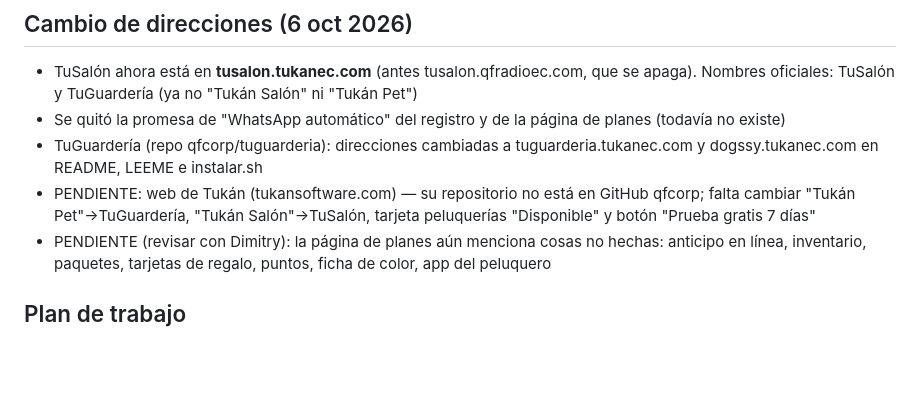
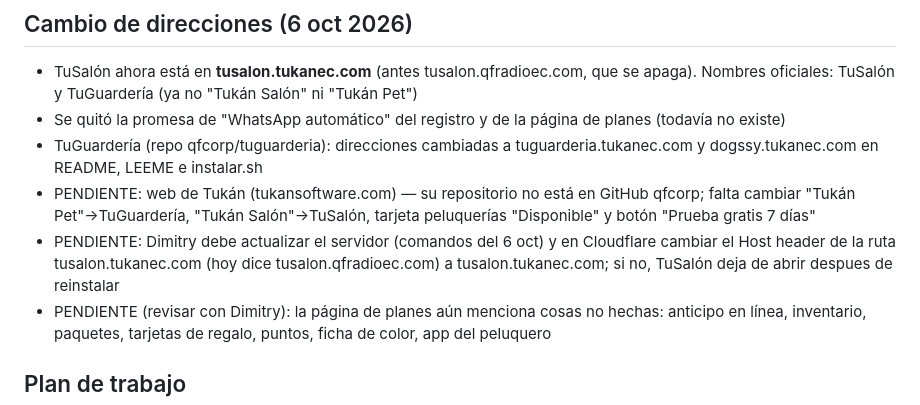
Before and after one commit to qfcorp/tusalon, a Markdown page: BLOC_DE_NOTAS.md, the part around the change. Rendered like a GitHub page; blank space fills up the shorter version.

Commit message:
Bloc de notas: pendientes del cambio de direcciones
Co-Authored-By: Claude Opus 5.5 <noreply@anthropic.com>
Claude-Session: https://claude.ai/code/session_01YSSKzBADfg7cY4F7ztVwZp

```diff
--- a/BLOC_DE_NOTAS.md
+++ b/BLOC_DE_NOTAS.md
@@ -57,6 +57,7 @@ Sistema para peluquerías y barberías de Ecuador. Un mismo local puede tener 4
 - Se quitó la promesa de "WhatsApp automático" del registro y de la página de planes (todavía no existe)
 - TuGuardería (repo qfcorp/tuguarderia): direcciones cambiadas a tuguarderia.tukanec.com y dogssy.tukanec.com en README, LEEME e instalar.sh
 - PENDIENTE: web de Tukán (tukansoftware.com) — su repositorio no está en GitHub qfcorp; falta cambiar "Tukán Pet"→TuGuardería, "Tukán Salón"→TuSalón, tarjeta peluquerías "Disponible" y botón "Prueba gratis 7 días"
+- PENDIENTE: Dimitry debe actualizar el servidor (comandos del 6 oct) y en Cloudflare cambiar el Host header de la ruta tusalon.tukanec.com (hoy dice tusalon.qfradioec.com) a tusalon.tukanec.com; si no, TuSalón deja de abrir despues de reinstalar
 - PENDIENTE (revisar con Dimitry): la página de planes aún menciona cosas no hechas: anticipo en línea, inventario, paquetes, tarjetas de regalo, puntos, ficha de color, app del peluquero
 
 ## Plan de trabajo
```
